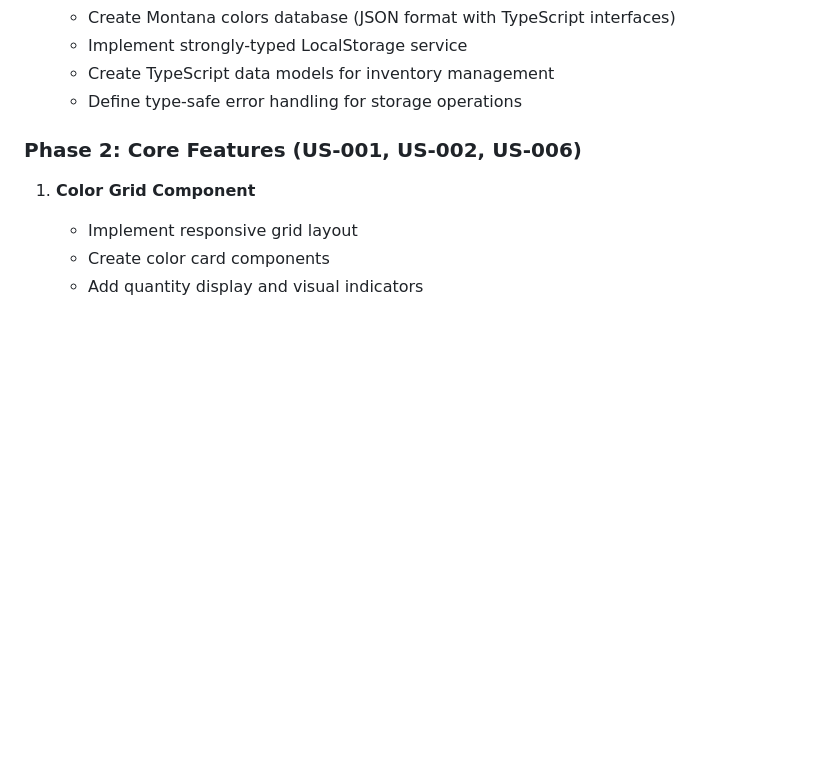
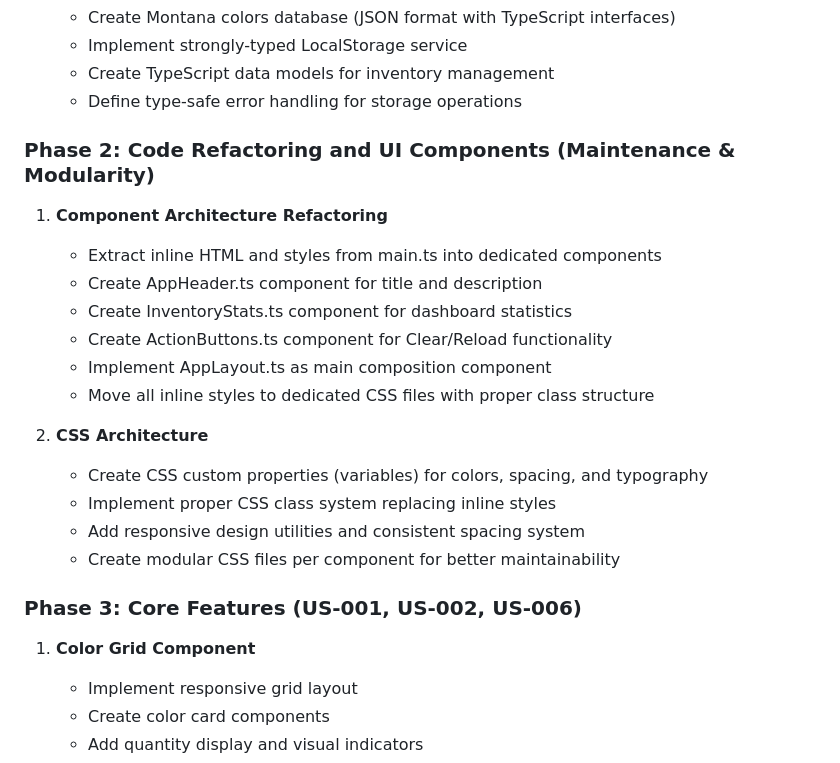
Before and after one commit to gabrieledarrigo/mtn-warehouse, a Markdown page: docs/plan.md, the part around the change printed below. Rendered like a GitHub page; blank space fills up the shorter version.

```diff
--- a/docs/plan.md
+++ b/docs/plan.md
@@ -29,7 +29,22 @@ Development of a web-based inventory management application for Montana Hardcore
    - Create TypeScript data models for inventory management
    - Define type-safe error handling for storage operations
 
-### Phase 2: Core Features (US-001, US-002, US-006)
+### Phase 2: Code Refactoring and UI Components (Maintenance & Modularity)
+1. **Component Architecture Refactoring**
+   - Extract inline HTML and styles from main.ts into dedicated components
+   - Create AppHeader.ts component for title and description
+   - Create InventoryStats.ts component for dashboard statistics
+   - Create ActionButtons.ts component for Clear/Reload functionality
+   - Implement AppLayout.ts as main composition component
+   - Move all inline styles to dedicated CSS files with proper class structure
+
+2. **CSS Architecture**
+   - Create CSS custom properties (variables) for colors, spacing, and typography
+   - Implement proper CSS class system replacing inline styles
+   - Add responsive design utilities and consistent spacing system
+   - Create modular CSS files per component for better maintainability
+
+### Phase 3: Core Features (US-001, US-002, US-006)
 1. **Color Grid Component**
    - Implement responsive grid layout
    - Create color card components
```
Also changed, not shown: other parts of docs/plan.md (+40 -2 lines).
